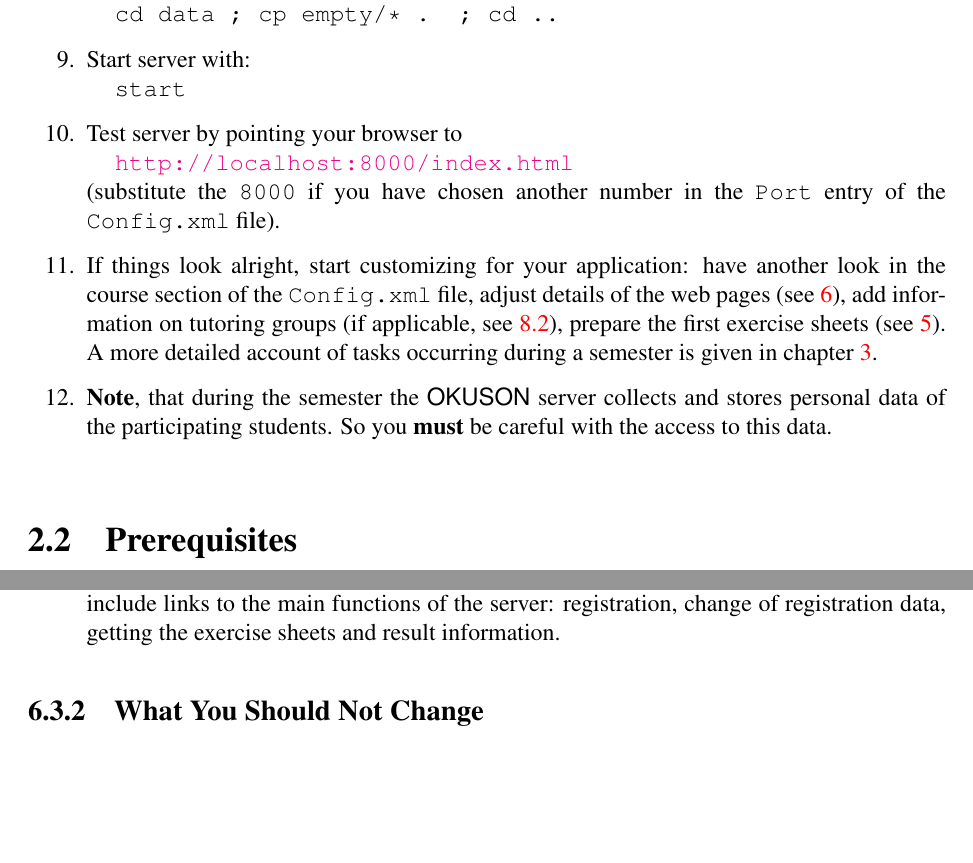
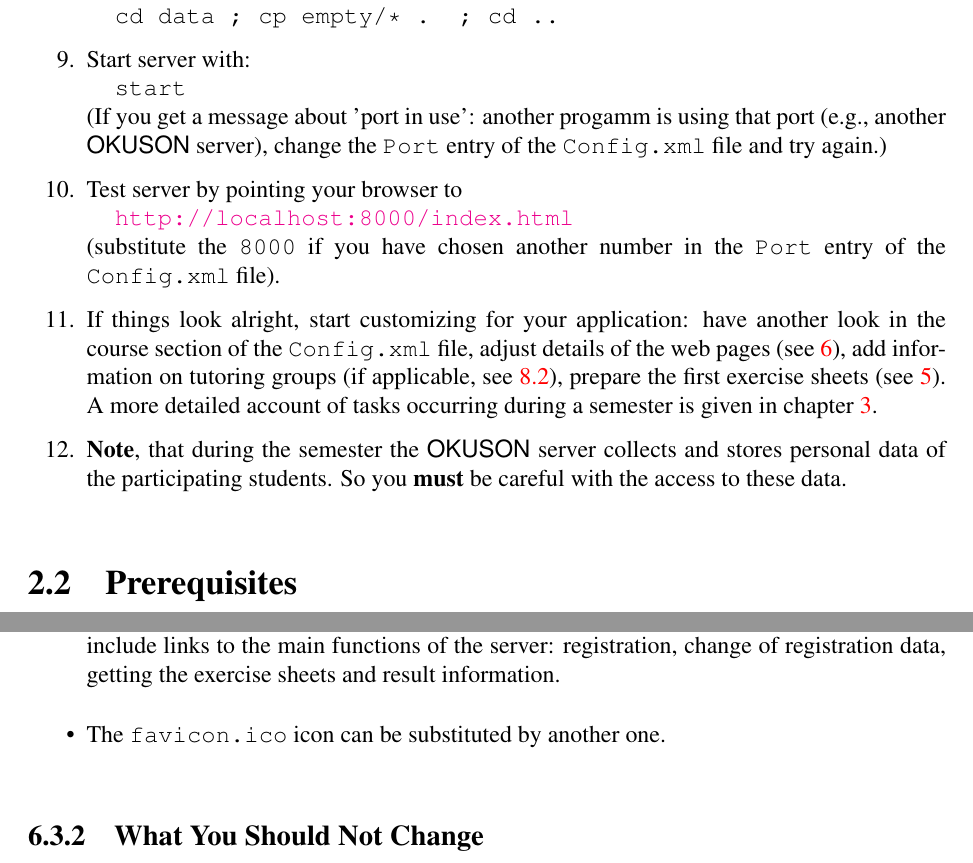
Before and after one commit to frankluebeck/OKUSON, a LaTeX book (doc/manual.tex): two parts of pages 11 and 39 of 79, joined at a grey line, cut so that both start at the same text, the shorter picture padded with empty space. Compiled offline with pdfLaTeX; the source files are stored in an older character set and shown here as Unicode.

Commit message:
Some further hints (favicon, 'port used', require python 2.3). FL
git-svn-id: 365

```diff
--- a/doc/manual.tex
+++ b/doc/manual.tex
@@ -212,6 +212,10 @@
 \item Start server with:
 
 \hspace*{5mm}\texttt{start}
+
+(If you get a message about 'port in use': another progamm is using that
+port (e.g., another {\OKUSON} server), change the \texttt{Port}
+entry of the \texttt{Config.xml} file and try again.)
 \item Test server by pointing your browser to
 
 \hspace*{5mm}\href{http://localhost:8000/index.html}%
@@ -228,7 +232,7 @@
 chapter~\ref{ch:semsched}.
 \item \textbf{Note}, that during the semester the {\OKUSON} server collects
 and stores personal data of the participating students. So you \textbf{must}
-be careful with the access to this data.
+be careful with the access to these data.
 \end{enumerate}
 
 
@@ -1625,6 +1630,7 @@
 redesigned, but you clearly want to include  links to the main functions of
 the server: registration, change of registration data, getting the exercise
 sheets and result information.
+\item The \texttt{favicon.ico} icon can be substituted by another one.
 \end{itemize}
 
 \subsection{What You Should Not Change}
```
Also changed, not shown: doc/manual.tex (5 more changed lines).
